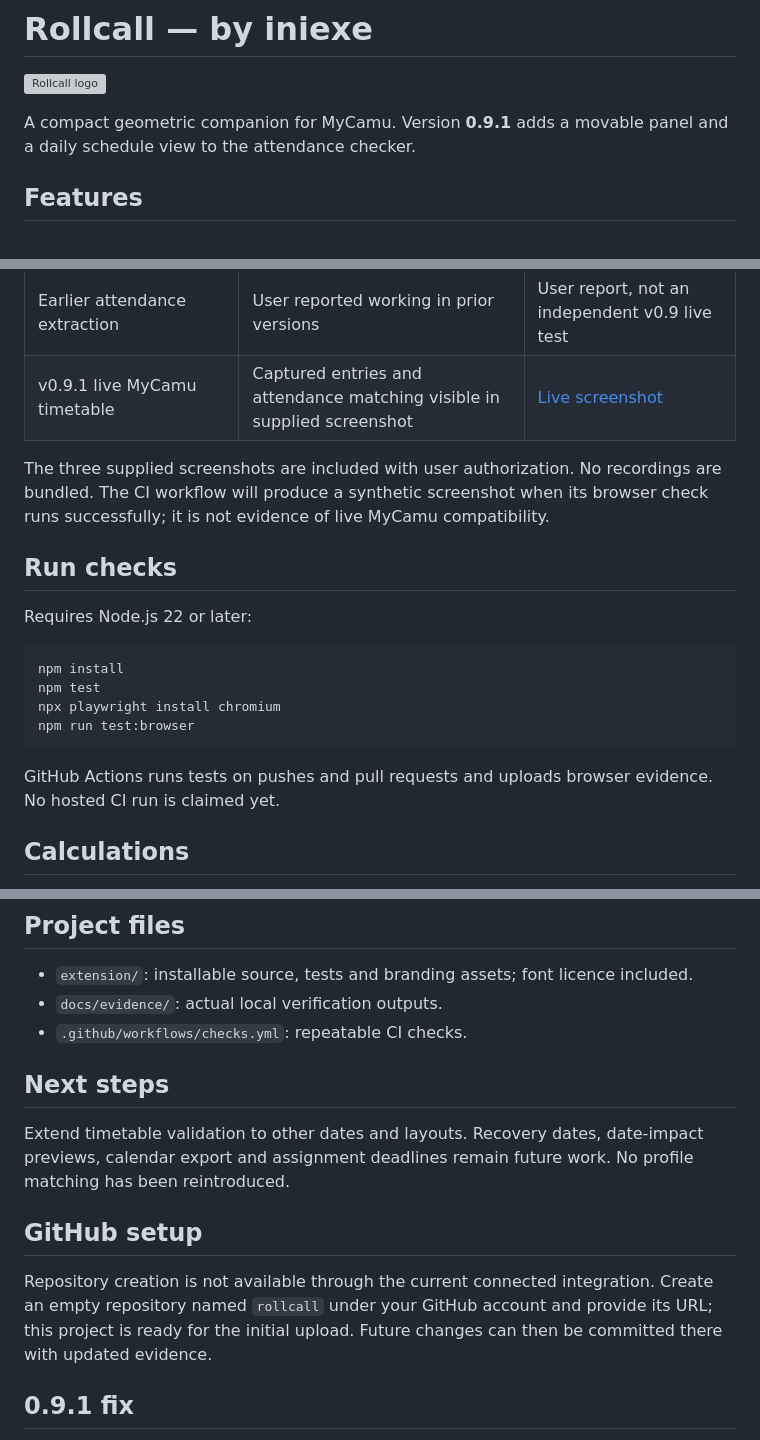
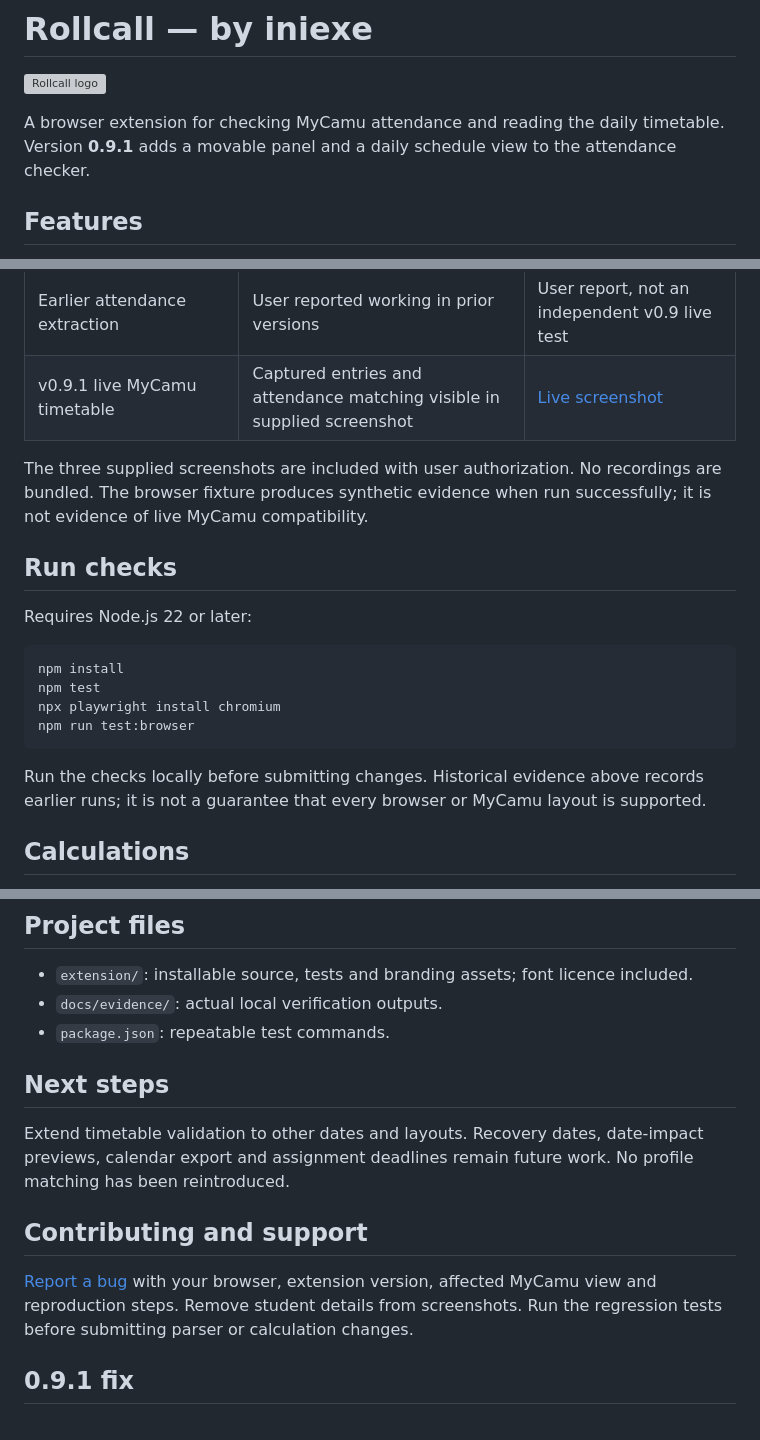
Before and after one commit to inianexe/Rollcall, a Markdown page: README.md, 3 parts joined by grey strips. Drawn GitHub-style; grey boxes are pictures that could not be loaded.

Commit message:
docs: clarify installation, support and source availability

````diff
--- a/README.md
+++ b/README.md
@@ -2,7 +2,7 @@
 
 ![Rollcall logo](extension/assets/rollcall-logo.svg)
 
-A compact geometric companion for MyCamu. Version **0.9.1** adds a movable panel and a daily schedule view to the attendance checker.
+A browser extension for checking MyCamu attendance and reading the daily timetable. Version **0.9.1** adds a movable panel and a daily schedule view to the attendance checker.
 
 ## Features
 
@@ -140,7 +140,7 @@ To uninstall, remove Rollcall in the browser's extension manager. Refresh MyCamu
 | Earlier attendance extraction | User reported working in prior versions | User report, not an independent v0.9 live test |
 | v0.9.1 live MyCamu timetable | Captured entries and attendance matching visible in supplied screenshot | [Live screenshot](docs/screenshots/today-timetable.png) |
 
-The three supplied screenshots are included with user authorization. No recordings are bundled. The CI workflow will produce a synthetic screenshot when its browser check runs successfully; it is not evidence of live MyCamu compatibility.
+The three supplied screenshots are included with user authorization. No recordings are bundled. The browser fixture produces synthetic evidence when run successfully; it is not evidence of live MyCamu compatibility.
 
 ## Run checks
 
@@ -153,7 +153,7 @@ npx playwright install chromium
 npm run test:browser
 ```
 
-GitHub Actions runs tests on pushes and pull requests and uploads browser evidence. No hosted CI run is claimed yet.
+Run the checks locally before submitting changes. Historical evidence above records earlier runs; it is not a guarantee that every browser or MyCamu layout is supported.
 
 ## Calculations
 
@@ -171,15 +171,15 @@ The extension runs in the page's main JavaScript world to observe rendered chart
 
 - `extension/`: installable source, tests and branding assets; font licence included.
 - `docs/evidence/`: actual local verification outputs.
-- `.github/workflows/checks.yml`: repeatable CI checks.
+- `package.json`: repeatable test commands.
 
 ## Next steps
 
 Extend timetable validation to other dates and layouts. Recovery dates, date-impact previews, calendar export and assignment deadlines remain future work. No profile matching has been reintroduced.
 
-## GitHub setup
+## Contributing and support
 
-Repository creation is not available through the current connected integration. Create an empty repository named `rollcall` under your GitHub account and provide its URL; this project is ready for the initial upload. Future changes can then be committed there with updated evidence.
+[Report a bug](https://github.com/inianexe/Rollcall/issues) with your browser, extension version, affected MyCamu view and reproduction steps. Remove student details from screenshots. Run the regression tests before submitting parser or calculation changes.
 
 ## 0.9.1 fix
 The supplied recording showed a visible selected date while Rollcall reported Date unavailable. Added input-value date extraction and regression fixtures for the visible spaced-code/room-label layout. This addresses the observed format; a recording cannot confirm the live DOM. The subsequent user screenshot shows successful capture and matching for the displayed day. Android is excluded from this repository package.
````
